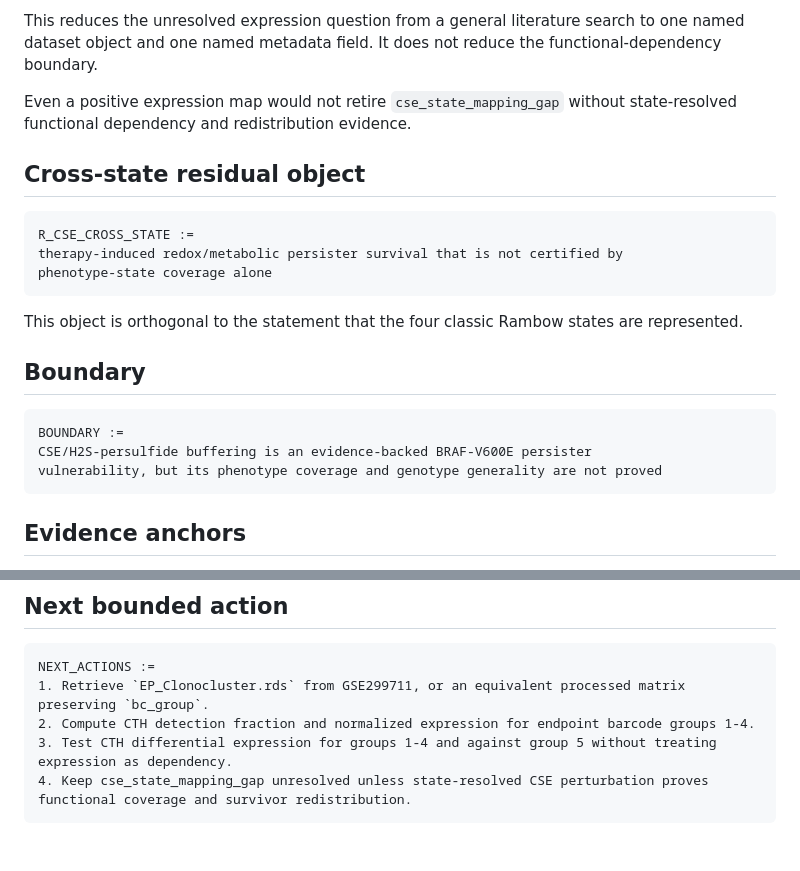
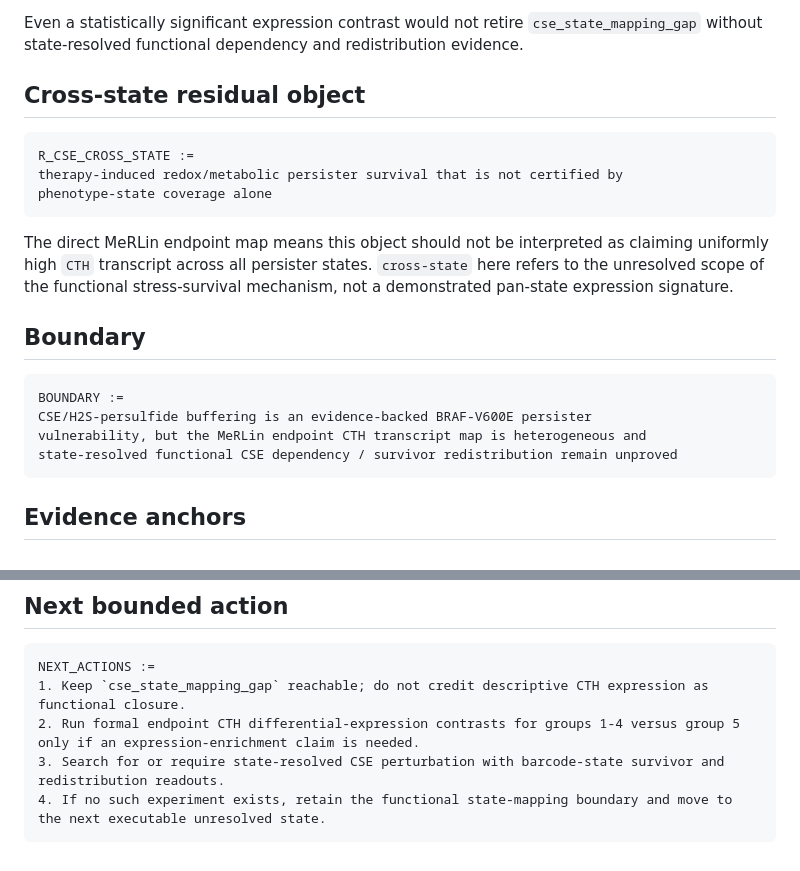
Before and after one commit to inaciovasquez2020/biological-friction-framework, a Markdown page: docs/status/MELANOMA_CSE_PERSULFIDE_CROSS_STATE_RESIDUAL_2026_08_31.md, 2 parts joined by grey strips. GitHub-like rendering.

````diff
--- a/docs/status/MELANOMA_CSE_PERSULFIDE_CROSS_STATE_RESIDUAL_2026_08_31.md
+++ b/docs/status/MELANOMA_CSE_PERSULFIDE_CROSS_STATE_RESIDUAL_2026_08_31.md
@@ -198,8 +205,6 @@ and differential expression for endpoint barcode groups 1-4.
 ```
 
-This reduces the unresolved expression question from a general literature search to one named dataset object and one named metadata field. It does not reduce the functional-dependency boundary.
-
-Even a positive expression map would not retire `cse_state_mapping_gap` without state-resolved functional dependency and redistribution evidence.
+Even a statistically significant expression contrast would not retire `cse_state_mapping_gap` without state-resolved functional dependency and redistribution evidence.
 
 ## Cross-state residual object
 
@@ -209,14 +214,15 @@ therapy-induced redox/metabolic persister survival that is not certified by
 phenotype-state coverage alone
 ```
 
-This object is orthogonal to the statement that the four classic Rambow states are represented.
+The direct MeRLin endpoint map means this object should not be interpreted as claiming uniformly high `CTH` transcript across all persister states. `cross-state` here refers to the unresolved scope of the functional stress-survival mechanism, not a demonstrated pan-state expression signature.
 
 ## Boundary
 
 ```text
 BOUNDARY :=
 CSE/H2S-persulfide buffering is an evidence-backed BRAF-V600E persister
-vulnerability, but its phenotype coverage and genotype generality are not proved
+vulnerability, but the MeRLin endpoint CTH transcript map is heterogeneous and
+state-resolved functional CSE dependency / survivor redistribution remain unproved
 ```
 
 ## Evidence anchors
@@ -237,8 +243,8 @@ vulnerability, but its phenotype coverage and genotype generality are not proved
 
 ```text
 NEXT_ACTIONS :=
-1. Retrieve `EP_Clonocluster.rds` from GSE299711, or an equivalent processed matrix preserving `bc_group`.
-2. Compute CTH detection fraction and normalized expression for endpoint barcode groups 1-4.
-3. Test CTH differential expression for groups 1-4 and against group 5 without treating expression as dependency.
-4. Keep cse_state_mapping_gap unresolved unless state-resolved CSE perturbation proves functional coverage and survivor redistribution.
+1. Keep `cse_state_mapping_gap` reachable; do not credit descriptive CTH expression as functional closure.
+2. Run formal endpoint CTH differential-expression contrasts for groups 1-4 versus group 5 only if an expression-enrichment claim is needed.
+3. Search for or require state-resolved CSE perturbation with barcode-state survivor and redistribution readouts.
+4. If no such experiment exists, retain the functional state-mapping boundary and move to the next executable unresolved state.
 ```
````
Also changed, not shown: other parts of docs/status/MELANOMA_CSE_PERSULFIDE_CROSS_STATE_RESIDUAL_2026_08_31.md (+46 -39 lines).
